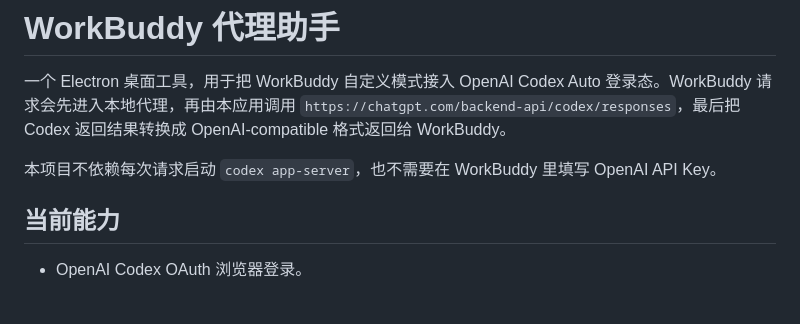
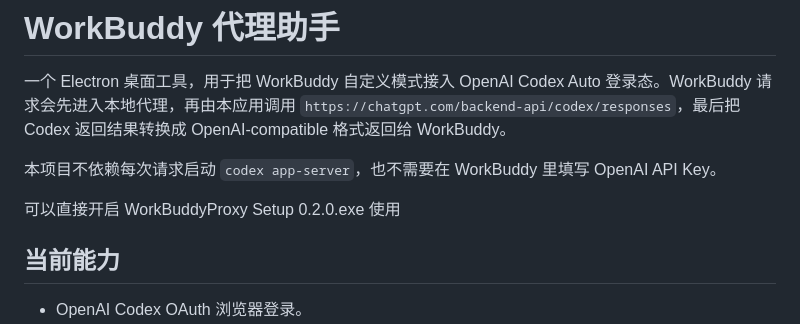
Before and after one commit to wangyuqiwansui/WorkBuddyProxy, a Markdown page: README.md, the part around the change. Drawn GitHub-style; blank space fills up the shorter version.

Commit message:
打包文件上传

```diff
--- a/README.md
+++ b/README.md
@@ -3,6 +3,8 @@
 一个 Electron 桌面工具，用于把 WorkBuddy 自定义模式接入 OpenAI Codex Auto 登录态。WorkBuddy 请求会先进入本地代理，再由本应用调用 `https://chatgpt.com/backend-api/codex/responses`，最后把 Codex 返回结果转换成 OpenAI-compatible 格式返回给 WorkBuddy。
 
 本项目不依赖每次请求启动 `codex app-server`，也不需要在 WorkBuddy 里填写 OpenAI API Key。
+
+可以直接开启 WorkBuddyProxy Setup 0.2.0.exe 使用
 
 ## 当前能力
 
```
